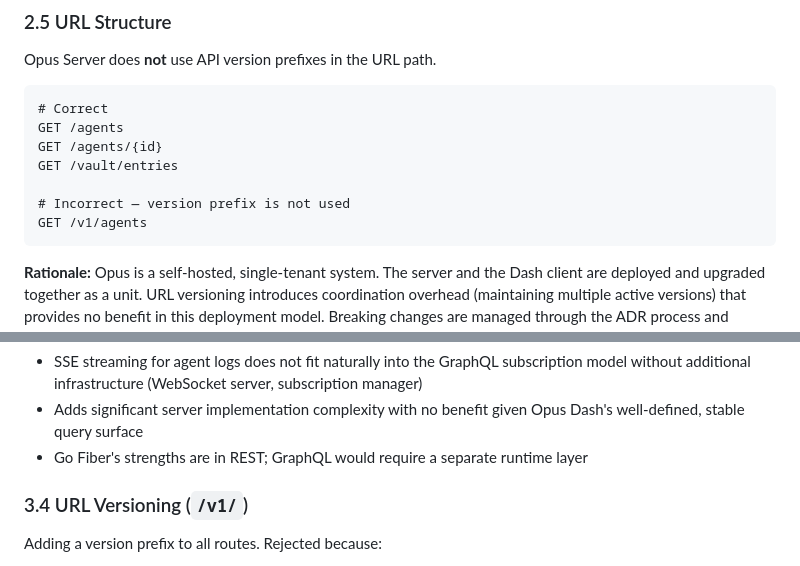
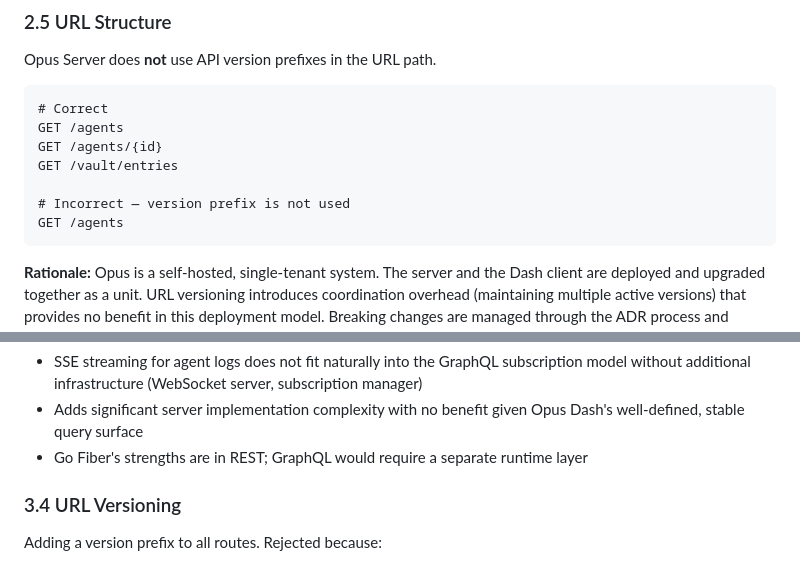
Before and after one commit to kilip/opus, a Markdown page: docs/ADR/ADR-004-api-response-contract.md, 2 parts joined by grey strips. Rendered like a GitHub page.

Commit message:
docs: remove /v1/ prefix references from ADR-004

````diff
--- a/docs/ADR/ADR-004-api-response-contract.md
+++ b/docs/ADR/ADR-004-api-response-contract.md
@@ -229,7 +229,7 @@ GET /agents/{id}
 GET /vault/entries
 
 # Incorrect — version prefix is not used
-GET /v1/agents
+GET /agents
 ```
 
 **Rationale:** Opus is a self-hosted, single-tenant system. The server and the Dash client are deployed and upgraded together as a unit. URL versioning introduces coordination overhead (maintaining multiple active versions) that provides no benefit in this deployment model. Breaking changes are managed through the ADR process and release notes, not through parallel URL namespaces.
@@ -459,7 +459,7 @@ Single flexible query endpoint. Rejected because:
 - Adds significant server implementation complexity with no benefit given Opus Dash's well-defined, stable query surface
 - Go Fiber's strengths are in REST; GraphQL would require a separate runtime layer
 
-### 3.4 URL Versioning (`/v1/`)
+### 3.4 URL Versioning
 
 Adding a version prefix to all routes. Rejected because:
 
````
